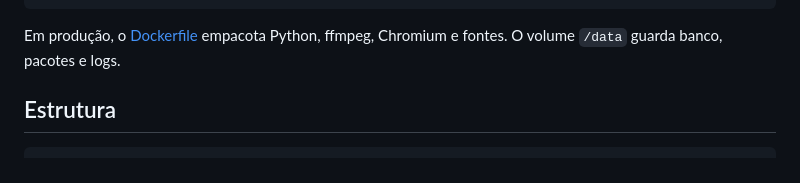
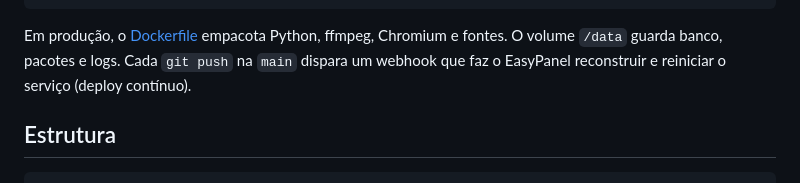
Before and after one commit to matheus181801/estudo-ia, a Markdown page: README.md, the part around the change. GitHub-like rendering.

Commit message:
README: deploy automático a cada push (webhook → EasyPanel)
Co-Authored-By: Claude Opus 5.5 <noreply@anthropic.com>

````diff
--- a/README.md
+++ b/README.md
@@ -105,7 +105,7 @@ uv run estudo-ia servico           # bot + agendador (o que roda no container)
 uv run pytest                      # 47 testes
 ```
 
-Em produção, o [Dockerfile](Dockerfile) empacota Python, ffmpeg, Chromium e fontes. O volume `/data` guarda banco, pacotes e logs.
+Em produção, o [Dockerfile](Dockerfile) empacota Python, ffmpeg, Chromium e fontes. O volume `/data` guarda banco, pacotes e logs. Cada `git push` na `main` dispara um webhook que faz o EasyPanel reconstruir e reiniciar o serviço (deploy contínuo).
 
 ## Estrutura
 
````
